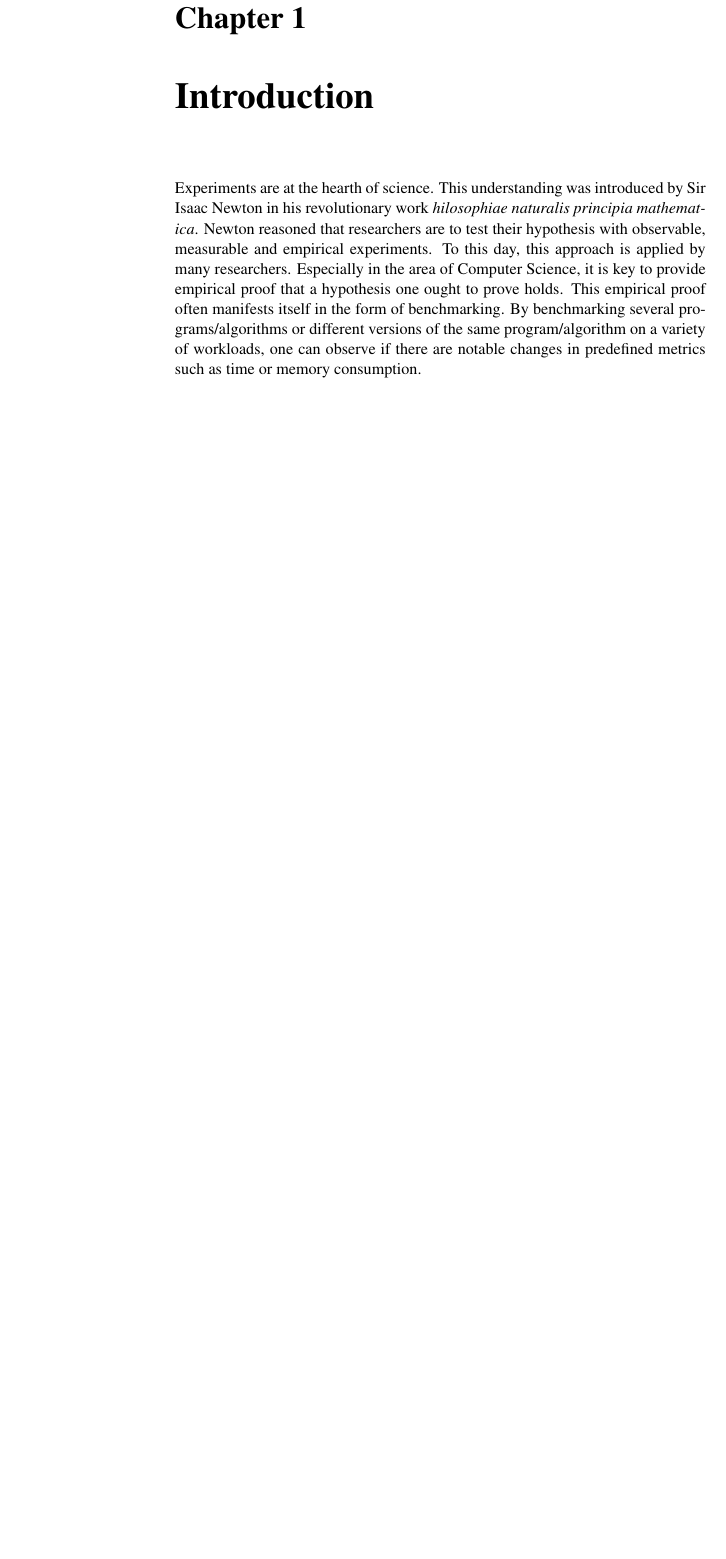
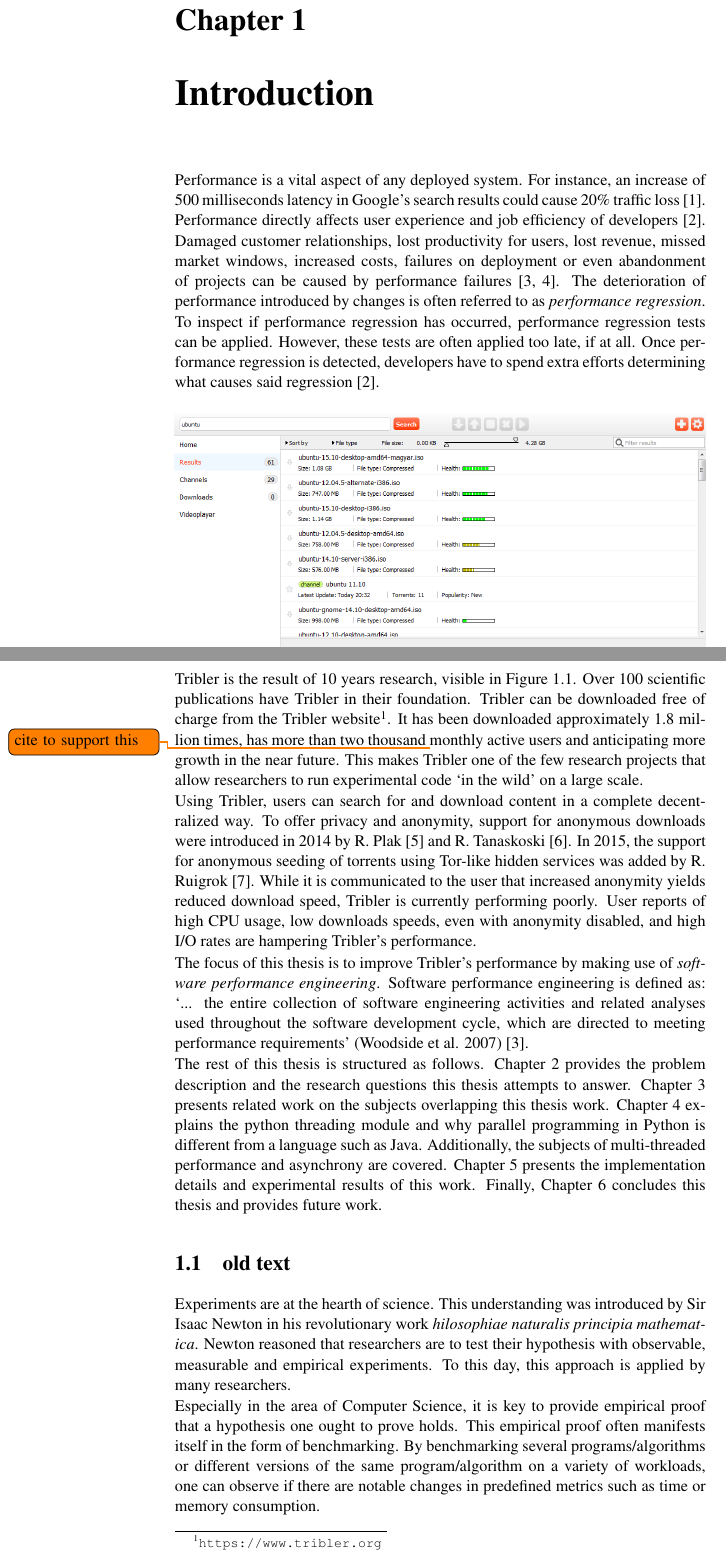
Before and after one commit to lfdversluis/thesis, a LaTeX thesis (thesis.tex, which reads introduction/introduction.tex): part of page 11 of 39 before the commit and two parts of pages 11 and 12 of 41 after it, the two joined at a grey line, cut so that both start at the same text, the shorter picture padded with empty space. Compiled offline with pdfLaTeX.

Commit message:
Rewrote the introduction

```diff
--- a/introduction/introduction.tex
+++ b/introduction/introduction.tex
@@ -1,3 +1,22 @@
 \chapter{Introduction}
 \label{chp:introduction}
 
+% Performance evaluation of software architectures:  http://dl.acm.org/citation.cfm?id=287353
+
+% Experience with Performance Testing of Software Systems: Issues, an Approach, and Case Study: http://search.proquest.com/docview/195577700?pq-origsite=gscholar
+
+% The Future of Software Performance Engineering: http://ieeexplore.ieee.org/xpls/abs_all.jsp?arnumber=4221619&tag=1
+
+% Performance Regression Testing Target Prioritization via Performance Risk Analysis: http://opera.ucsd.edu/paper/icse14-perfscope.pdf
+
+%
+
+Performance is a vital aspect of any deployed system.
+For instance, an increase of 500 milliseconds latency in Google's search results could cause 20\% traffic loss \cite{mayer2009search}.
+Performance directly affects user experience and job efficiency of developers \cite{huang2014performance}.
+Damaged customer relationships, lost productivity for users, lost revenue, missed market windows, increased costs, failures on deployment or even abandonment of projects can be caused by performance failures \cite{woodside2007future, williams1998performance}.
+The deterioration of performance introduced by changes is often referred to as \emph{performance regression}.
+
+To inspect if performance regression has occurred, performance regression tests can be applied.
+However, these tests are often applied too late, if at all.
+Once performance regression is detected, developers have to spend extra efforts determining what causes said regression \cite{huang2014performance}.
@@ -4,7 +28,34 @@
+	\label{fig:tribler_screenshot}
+\end{figure}
+
+Tribler is the result of 10 years research, visible in Figure~\ref{fig:tribler_screenshot}.
+Over 100 scientific publications have Tribler in their foundation.
+Tribler can be downloaded free of charge from the Tribler website\footnote{\url{https://www.tribler.org}}.
+It has been downloaded approximately 1.8 million times, has more than two thousand \todo{cite to support this} monthly active users and anticipating more growth in the near future.
+This makes Tribler one of the few research projects that allow researchers to run experimental code \enquote{in the wild} on a large scale.
+
+Using Tribler, users can search for and download content in a complete decentralized way.
+To offer privacy and anonymity, support for anonymous downloads were introduced in 2014 by R. Plak \cite{plak2014anonymous} and R. Tanaskoski \cite{tanaskoski2014anonymous}.
+In 2015, the support for anonymous seeding of torrents using Tor-like hidden services was added by R. Ruigrok \cite{ruigrok2015bittorrent}.
+While it is communicated to the user that increased anonymity yields reduced download speed, Tribler is currently performing poorly.
+User reports of high CPU usage, low downloads speeds, even with anonymity disabled, and high I/O rates are hampering Tribler's performance.
+
+The focus of this thesis is to improve Tribler's performance by making use of \emph{software performance engineering}.
+Software performance engineering is defined as: \enquote{... the entire collection of software engineering activities and related analyses used throughout the software development cycle, which are directed to meeting performance requirements} (Woodside et al. 2007) \cite{woodside2007future}.
+
+The rest of this thesis is structured as follows.
+Chapter~\ref{chp:problem-description} provides the problem description and the research questions this thesis attempts to answer.
+Chapter~\ref{cpt:related_work} presents related work on the subjects overlapping this thesis work.
+Chapter~\ref{cpt:pythons_thread_model} explains the python threading module and why parallel programming in Python is different from a language such as Java. Additionally, the subjects of multi-threaded performance and asynchrony are covered.
+Chapter~\ref{implementation_and_experiments} presents the implementation details and experimental results of this work.
+Finally, Chapter~\ref{cpt:conclusion_and_future_work} concludes this thesis and provides future work.
+
+\section{old text}
 Experiments are at the hearth of science.
 This understanding was introduced by Sir Isaac Newton in his revolutionary work \emph{hilosophiae naturalis principia mathematica}.
 Newton reasoned that researchers are to test their hypothesis with observable, measurable and empirical experiments.
 To this day, this approach is applied by many researchers.
+
 Especially in the area of Computer Science, it is key to provide empirical proof that a hypothesis one ought to prove holds.
 This empirical proof often manifests itself in the form of benchmarking.
 By benchmarking several programs/algorithms or different versions of the same program/algorithm on a variety of workloads, one can observe if there are notable changes in predefined metrics such as time or memory consumption.
```
Also changed, not shown: bib/bibliography.bib (+39 -0 lines), experimentation/experimentation.tex (+1 -1 lines), introduction/introduction.tex (12 more changed lines).
